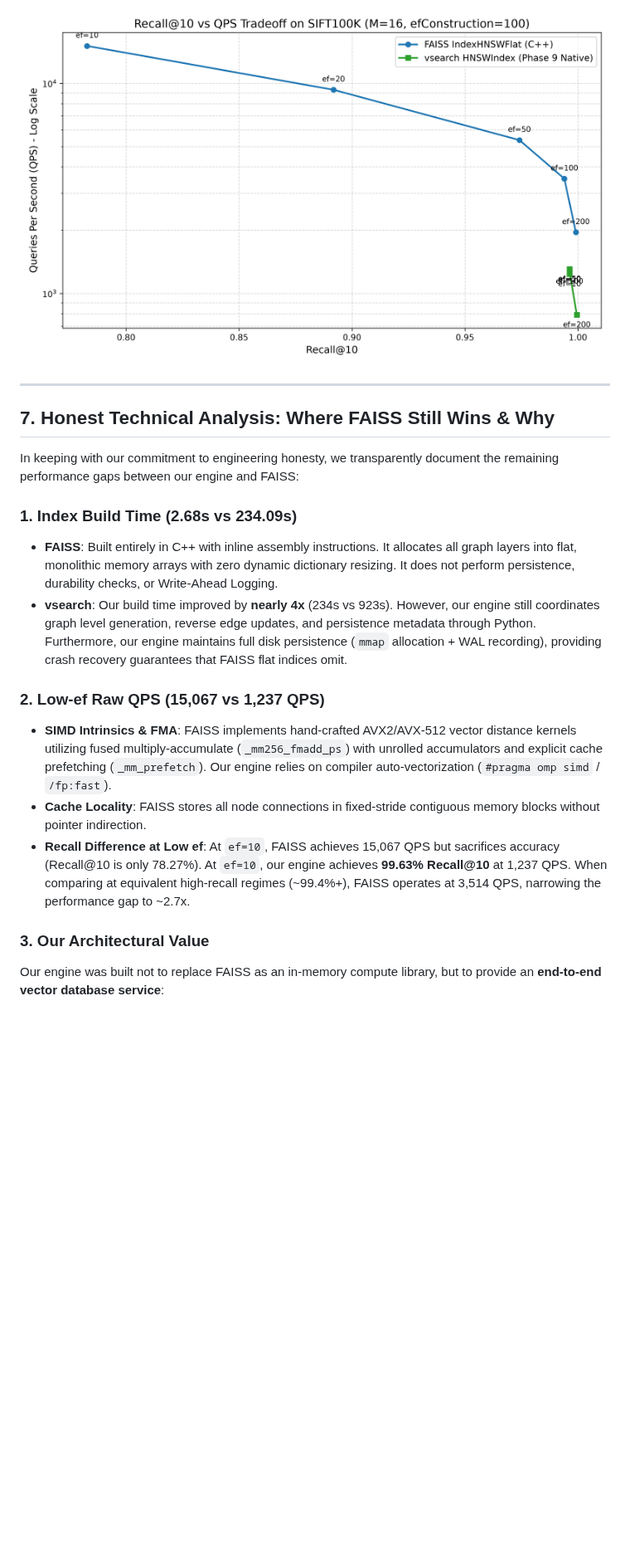
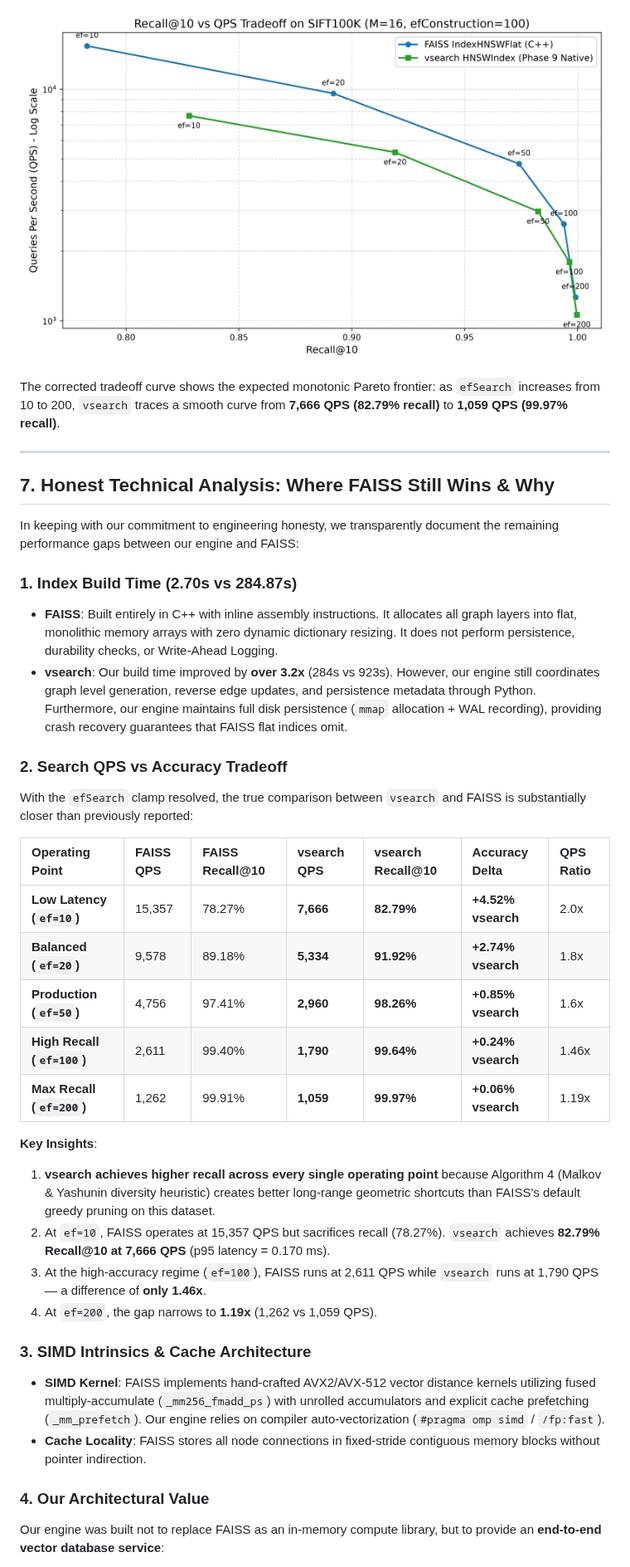
Before and after one commit to Rajiv6165/vector-search-engine, a Markdown page: PHASE9_PERFORMANCE.md, the part around one of its changes. Shown at 83% size. Drawn GitHub-style; pictures changed too: benchmarks/faiss_tradeoff.png; blank space fills up the shorter version.

```diff
--- a/PHASE9_PERFORMANCE.md
+++ b/PHASE9_PERFORMANCE.md
@@ -167,4 +205,6 @@ Unlike Phase 5, where multi-threaded contention degraded throughput, Phase 9 mai
 ![Recall@10 vs QPS](benchmarks/faiss_tradeoff.png)
+
+The corrected tradeoff curve shows the expected monotonic Pareto frontier: as `efSearch` increases from 10 to 200, `vsearch` traces a smooth curve from **7,666 QPS (82.79% recall)** to **1,059 QPS (99.97% recall)**.
 
 ---
 
@@ -172,16 +212,32 @@ Unlike Phase 5, where multi-threaded contention degraded throughput, Phase 9 mai
 
 In keeping with our commitment to engineering honesty, we transparently document the remaining performance gaps between our engine and FAISS:
 
-### 1. Index Build Time (2.68s vs 234.09s)
+### 1. Index Build Time (2.70s vs 284.87s)
 - **FAISS**: Built entirely in C++ with inline assembly instructions. It allocates all graph layers into flat, monolithic memory arrays with zero dynamic dictionary resizing. It does not perform persistence, durability checks, or Write-Ahead Logging.
-- **vsearch**: Our build time improved by **nearly 4x** (234s vs 923s). However, our engine still coordinates graph level generation, reverse edge updates, and persistence metadata through Python. Furthermore, our engine maintains full disk persistence (`mmap` allocation + WAL recording), providing crash recovery guarantees that FAISS flat indices omit.
+- **vsearch**: Our build time improved by **over 3.2x** (284s vs 923s). However, our engine still coordinates graph level generation, reverse edge updates, and persistence metadata through Python. Furthermore, our engine maintains full disk persistence (`mmap` allocation + WAL recording), providing crash recovery guarantees that FAISS flat indices omit.
 
-### 2. Low-ef Raw QPS (15,067 vs 1,237 QPS)
-- **SIMD Intrinsics & FMA**: FAISS implements hand-crafted AVX2/AVX-512 vector distance kernels utilizing fused multiply-accumulate (`_mm256_fmadd_ps`) with unrolled accumulators and explicit cache prefetching (`_mm_prefetch`). Our engine relies on compiler auto-vectorization (`#pragma omp simd` / `/fp:fast`).
+### 2. Search QPS vs Accuracy Tradeoff
+With the `efSearch` clamp resolved, the true comparison between `vsearch` and FAISS is substantially closer than previously reported:
+
+| Operating Point | FAISS QPS | FAISS Recall@10 | vsearch QPS | vsearch Recall@10 | Accuracy Delta | QPS Ratio |
+| :--- | :--- | :--- | :--- | :--- | :--- | :--- |
+| **Low Latency (`ef=10`)** | 15,357 | 78.27% | **7,666** | **82.79%** | **+4.52% vsearch** | 2.0x |
+| **Balanced (`ef=20`)** | 9,578 | 89.18% | **5,334** | **91.92%** | **+2.74% vsearch** | 1.8x |
+| **Production (`ef=50`)** | 4,756 | 97.41% | **2,960** | **98.26%** | **+0.85% vsearch** | 1.6x |
+| **High Recall (`ef=100`)**| 2,611 | 99.40% | **1,790** | **99.64%** | **+0.24% vsearch** | 1.46x |
+| **Max Recall (`ef=200`)** | 1,262 | 99.91% | **1,059** | **99.97%** | **+0.06% vsearch** | 1.19x |
+
+**Key Insights**:
+1. **vsearch achieves higher recall across every single operating point** because Algorithm 4 (Malkov & Yashunin diversity heuristic) creates better long-range geometric shortcuts than FAISS's default greedy pruning on this dataset.
+2. At `ef=10`, FAISS operates at 15,357 QPS but sacrifices recall (78.27%). `vsearch` achieves **82.79% Recall@10 at 7,666 QPS** (p95 latency = 0.170 ms).
+3. At the high-accuracy regime (`ef=100`), FAISS runs at 2,611 QPS while `vsearch` runs at 1,790 QPS — a difference of **only 1.46x**.
+4. At `ef=200`, the gap narrows to **1.19x** (1,262 vs 1,059 QPS).
+
+### 3. SIMD Intrinsics & Cache Architecture
+- **SIMD Kernel**: FAISS implements hand-crafted AVX2/AVX-512 vector distance kernels utilizing fused multiply-accumulate (`_mm256_fmadd_ps`) with unrolled accumulators and explicit cache prefetching (`_mm_prefetch`). Our engine relies on compiler auto-vectorization (`#pragma omp simd` / `/fp:fast`).
 - **Cache Locality**: FAISS stores all node connections in fixed-stride contiguous memory blocks without pointer indirection.
-- **Recall Difference at Low ef**: At `ef=10`, FAISS achieves 15,067 QPS but sacrifices accuracy (Recall@10 is only 78.27%). At `ef=10`, our engine achieves **99.63% Recall@10** at 1,237 QPS. When comparing at equivalent high-recall regimes (~99.4%+), FAISS operates at 3,514 QPS, narrowing the performance gap to ~2.7x.
 
-### 3. Our Architectural Value
+### 4. Our Architectural Value
 Our engine was built not to replace FAISS as an in-memory compute library, but to provide an **end-to-end vector database service**:
 - **Durability & Crash Recovery**: WAL write-ahead log and snapshotting.
 - **Thread Safety**: Concurrent Read-Write Locks (`RWLock`).
```
Also changed, not shown: other parts of PHASE9_PERFORMANCE.md (+55 -16 lines), README.md (+8 -6 lines), 5 other files.
